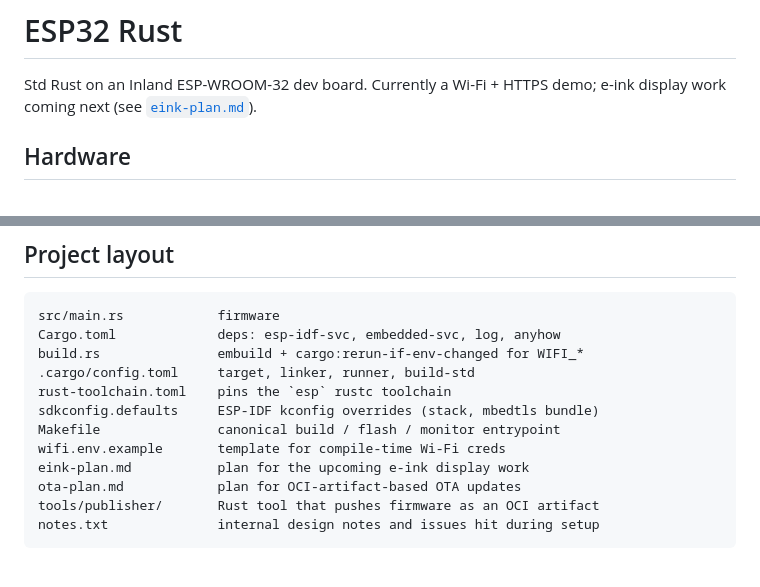
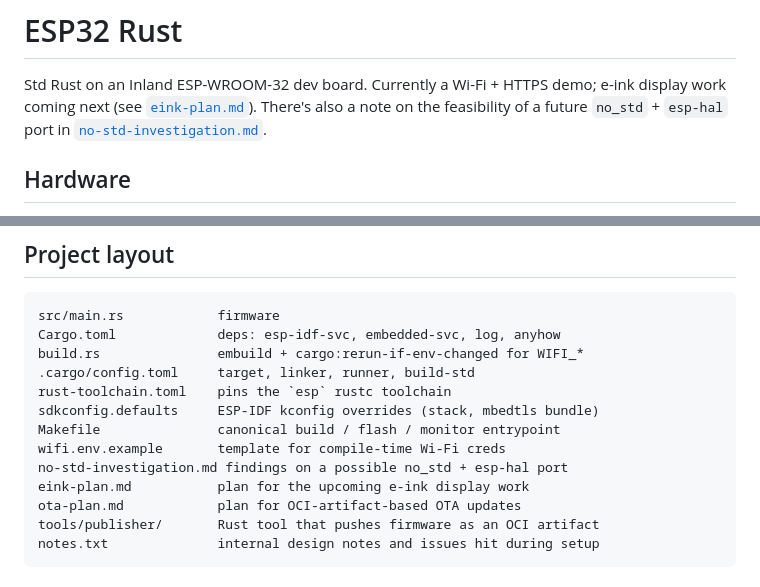
Before and after one commit to imjasonh/esp32, a Markdown page: README.md, 2 parts joined by grey strips. Rendered like a GitHub page.

```diff
--- a/README.md
+++ b/README.md
@@ -2,6 +2,8 @@
 
 Std Rust on an Inland ESP-WROOM-32 dev board. Currently a Wi-Fi + HTTPS
 demo; e-ink display work coming next (see [`eink-plan.md`](eink-plan.md)).
+There's also a note on the feasibility of a future `no_std` + `esp-hal`
+port in [`no-std-investigation.md`](no-std-investigation.md).
 
 ## Hardware
 
@@ -110,6 +112,7 @@ rust-toolchain.toml    pins the `esp` rustc toolchain
 sdkconfig.defaults     ESP-IDF kconfig overrides (stack, mbedtls bundle)
 Makefile               canonical build / flash / monitor entrypoint
 wifi.env.example       template for compile-time Wi-Fi creds
+no-std-investigation.md findings on a possible no_std + esp-hal port
 eink-plan.md           plan for the upcoming e-ink display work
 ota-plan.md            plan for OCI-artifact-based OTA updates
 tools/publisher/       Rust tool that pushes firmware as an OCI artifact
```
Also changed, not shown: no-std-investigation.md (added, +75 -0 lines).
